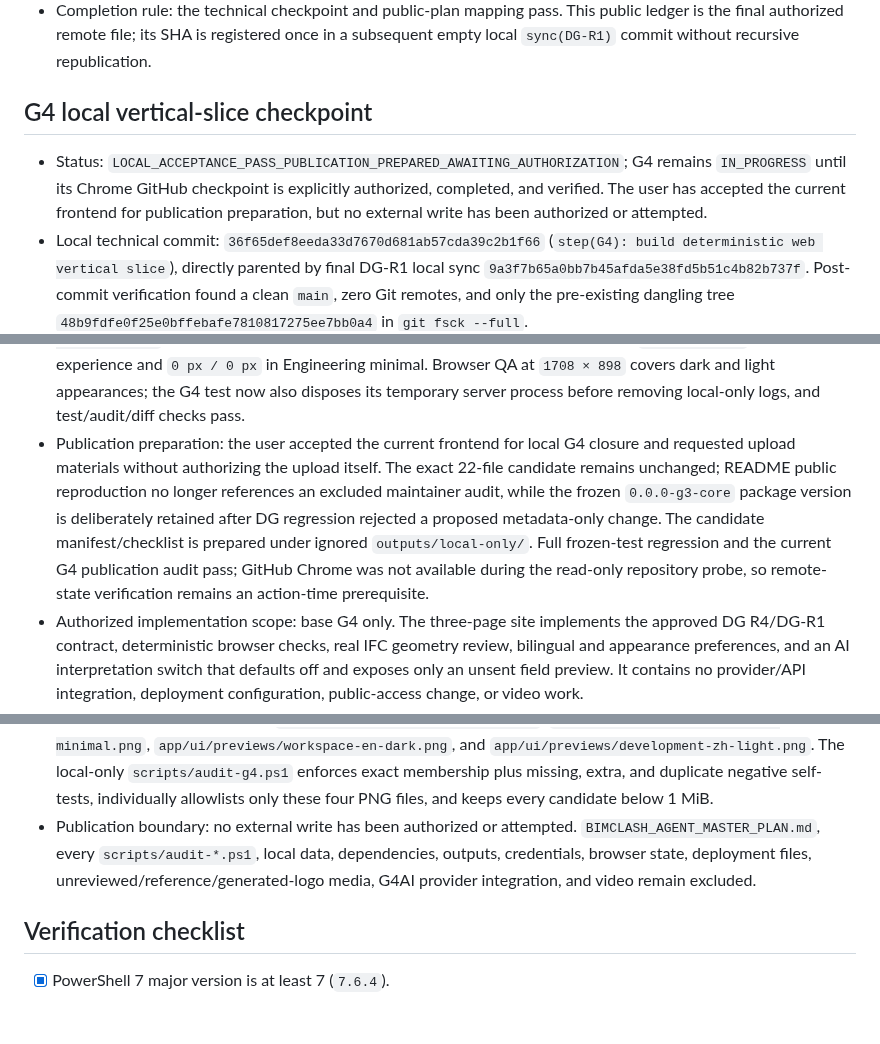
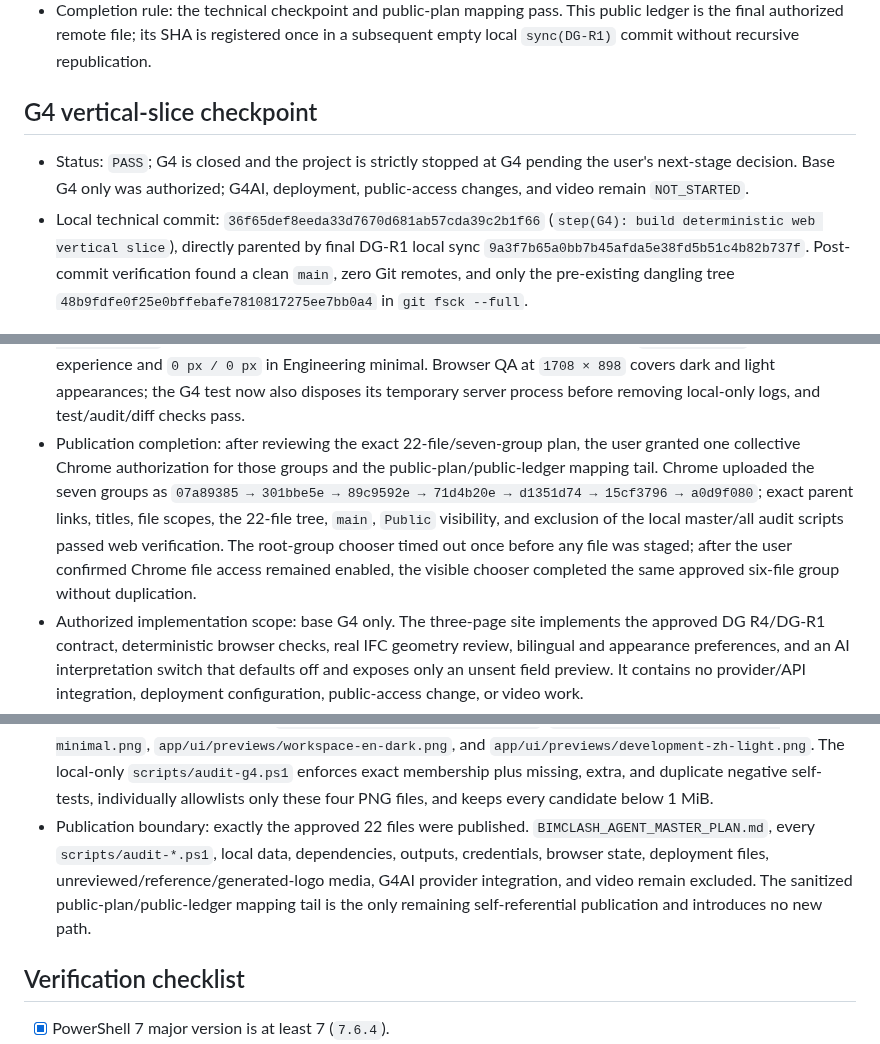
Before and after one commit to delongwangshu49-hub/ifc-clashtrace, a Markdown page: PROGRESS_SYNC.md, 3 parts joined by grey strips. Drawn GitHub-style; blank space fills up the shorter version.

Commit message:
G4 PASS public ledger | local 875cf20

```diff
--- a/PROGRESS_SYNC.md
+++ b/PROGRESS_SYNC.md
@@ -95,9 +96,9 @@ Chrome verification confirmed the repository remained `Public`; the 11 exact com
 - PASS public plan: `68c2e2a0b9310a091b1ebd2e2210333128092ad9`, published from local closure `e9bd016a99525972c345ab86b5ecbb68c6d09cd7`; its exact parent, single-file scope, sanitized root, PASS state and strict-stop markers passed Chrome verification.
 - Completion rule: the technical checkpoint and public-plan mapping pass. This public ledger is the final authorized remote file; its SHA is registered once in a subsequent empty local `sync(DG-R1)` commit without recursive republication.
 
-## G4 local vertical-slice checkpoint
+## G4 vertical-slice checkpoint
 
-- Status: `LOCAL_ACCEPTANCE_PASS_PUBLICATION_PREPARED_AWAITING_AUTHORIZATION`; G4 remains `IN_PROGRESS` until its Chrome GitHub checkpoint is explicitly authorized, completed, and verified. The user has accepted the current frontend for publication preparation, but no external write has been authorized or attempted.
+- Status: `PASS`; G4 is closed and the project is strictly stopped at G4 pending the user's next-stage decision. Base G4 only was authorized; G4AI, deployment, public-access changes, and video remain `NOT_STARTED`.
 - Local technical commit: `36f65def8eeda33d7670d681ab57cda39c2b1f66` (`step(G4): build deterministic web vertical slice`), directly parented by final DG-R1 local sync `9a3f7b65a0bb7b45afda5e38fd5b51c4b82b737f`. Post-commit verification found a clean `main`, zero Git remotes, and only the pre-existing dangling tree `48b9fdfe0f25e0bffebafe7810817275ee7bb0a4` in `git fsck --full`.
 - Homepage review repair: `9cff1bb92d123011496db16d9bf2eff1442cb213` (`fix(G4): refine homepage feedback and controls`), parent `33cf0d45de19f6ed3f46c16741f0955b0265aace`. It closes the first 12 homepage comments with profile-shaped custom dropdowns, clearer expanded copy and semantic line breaks, a brighter dark editorial palette, explicit button contrast, restrained section hover motion, a distinct footer, and the DG wall–pipe–collision–dialog reveal on the hero brand lockup.
 - Repair verification: at `1433 × 898`, editorial trigger/menu radii are `10 px`, monochrome radii are `0 px`, keyboard and pointer selection pass, the dark body/footer colors are distinct, all three preferences and both languages work, intro hover motion and logo motion are present, the functional page keeps three custom preference controls with AI off and run enabled, and homepage/app console warning/error counts are `0`. Updated G4 test and exact 18-file audit remain `PASS`.
@@ -117,11 +118,11 @@ Chrome verification confirmed the repository remained `Public`; the 11 exact com
 - Workspace coordinate-consent repair: `5f16dca1303ac8621601aac25773bbf56397553d` (`fix(G4): require explicit coordinate consent`) removes the default checked state and adds test guards against both static and runtime auto-confirmation. Browser QA confirms `false` initially, `false` after loading the controlled example, `true` only after a user click, and `false` again after reload. G4 test/audit and diff checks pass; custom runs still fail closed without consent.
 - Homepage English-title repair: `8f84020c9b075ffc91e52528b1a118cac7460b48` (`fix(G4): lock English evidence title to two lines`) replaces the third showcase title with `Built in public. / Fully traceable.` and rejects the obsolete three-line copy in the G4 regression. Browser QA at `1708 × 898` confirms exactly two line-heights in both Popular experience and Engineering minimal while English/Dark is active; G4 test/audit and diff checks pass.
 - Homepage preview-radius repair: `efb9614ea01cf09459e77e28ed7b60077cd9dc93` (`fix(G4): unify showcase preview radii`) gives the preview shell and image crop one shared radius contract: `16 px / 16 px` in Popular experience and `0 px / 0 px` in Engineering minimal. Browser QA at `1708 × 898` covers dark and light appearances; the G4 test now also disposes its temporary server process before removing local-only logs, and test/audit/diff checks pass.
-- Publication preparation: the user accepted the current frontend for local G4 closure and requested upload materials without authorizing the upload itself. The exact 22-file candidate remains unchanged; README public reproduction no longer references an excluded maintainer audit, while the frozen `0.0.0-g3-core` package version is deliberately retained after DG regression rejected a proposed metadata-only change. The candidate manifest/checklist is prepared under ignored `outputs/local-only/`. Full frozen-test regression and the current G4 publication audit pass; GitHub Chrome was not available during the read-only repository probe, so remote-state verification remains an action-time prerequisite.
+- Publication completion: after reviewing the exact 22-file/seven-group plan, the user granted one collective Chrome authorization for those groups and the public-plan/public-ledger mapping tail. Chrome uploaded the seven groups as `07a89385 → 301bbe5e → 89c9592e → 71d4b20e → d1351d74 → 15cf3796 → a0d9f080`; exact parent links, titles, file scopes, the 22-file tree, `main`, `Public` visibility, and exclusion of the local master/all audit scripts passed web verification. The root-group chooser timed out once before any file was staged; after the user confirmed Chrome file access remained enabled, the visible chooser completed the same approved six-file group without duplication.
 - Authorized implementation scope: base G4 only. The three-page site implements the approved DG R4/DG-R1 contract, deterministic browser checks, real IFC geometry review, bilingual and appearance preferences, and an AI interpretation switch that defaults off and exposes only an unsent field preview. It contains no provider/API integration, deployment configuration, public-access change, or video work.
 - Local validation: `scripts/test-g4.ps1`, updated `scripts/test-dg.ps1`, G3 regression, local offline route smoke tests, JavaScript syntax checks, and Chrome interaction checks pass. Chrome covered the controlled C01/C03/C05/C08 review pack, custom dual-file preflight, shared-coordinate failure closing, result filters, evidence drawer, real IFC 3D focus, mainstream/minimal styles, Simplified Chinese/English, light/dark appearance, AI off/on/off behavior, responsive blocking notice, and zero console errors.
 - Exact prospective public set: 22 unique files — the prior 18 text/source candidates plus four reviewed program-generated real-route previews: `app/ui/previews/home-light-zh.png`, `app/ui/previews/home-dark-en-minimal.png`, `app/ui/previews/workspace-en-dark.png`, and `app/ui/previews/development-zh-light.png`. The local-only `scripts/audit-g4.ps1` enforces exact membership plus missing, extra, and duplicate negative self-tests, individually allowlists only these four PNG files, and keeps every candidate below 1 MiB.
-- Publication boundary: no external write has been authorized or attempted. `BIMCLASH_AGENT_MASTER_PLAN.md`, every `scripts/audit-*.ps1`, local data, dependencies, outputs, credentials, browser state, deployment files, unreviewed/reference/generated-logo media, G4AI provider integration, and video remain excluded.
+- Publication boundary: exactly the approved 22 files were published. `BIMCLASH_AGENT_MASTER_PLAN.md`, every `scripts/audit-*.ps1`, local data, dependencies, outputs, credentials, browser state, deployment files, unreviewed/reference/generated-logo media, G4AI provider integration, and video remain excluded. The sanitized public-plan/public-ledger mapping tail is the only remaining self-referential publication and introduces no new path.
 
 ## Verification checklist
 
```
Also changed, not shown: other parts of PROGRESS_SYNC.md (+1 -0 lines).
